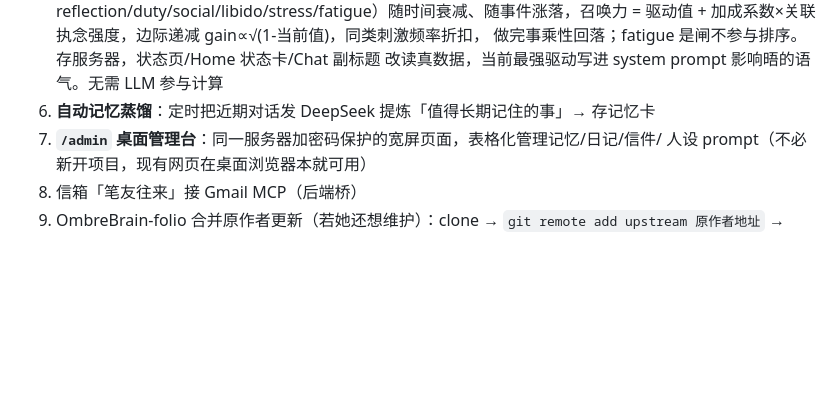
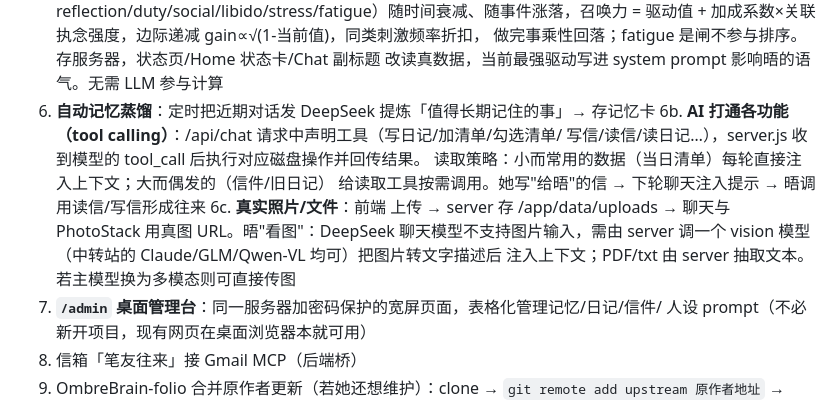
Before and after one commit to Wren-219/home, a Markdown page: HANDOFF.md, the part around the change. Drawn GitHub-style; blank space fills up the shorter version.

Commit message:
HANDOFF：补充 AI 功能打通（tool calling）与真实照片/文件方案
Co-Authored-By: Claude Fable 5 <noreply@anthropic.com>
Claude-Session: https://claude.ai/code/session_01BFVxZTV1S6Zs1mDcLagq8z

```diff
--- a/HANDOFF.md
+++ b/HANDOFF.md
@@ -68,6 +68,14 @@ static token 直连其 /mcp 接口——若日后想要它完整的情绪坐标/
    做完事乘性回落；fatigue 是闸不参与排序。存服务器，状态页/Home 状态卡/Chat 副标题
    改读真数据，当前最强驱动写进 system prompt 影响晤的语气。无需 LLM 参与计算
 6. **自动记忆蒸馏**：定时把近期对话发 DeepSeek 提炼「值得长期记住的事」→ 存记忆卡
+6b. **AI 打通各功能（tool calling）**：/api/chat 请求中声明工具（写日记/加清单/勾选清单/
+    写信/读信/读日记…），server.js 收到模型的 tool_call 后执行对应磁盘操作并回传结果。
+    读取策略：小而常用的数据（当日清单）每轮直接注入上下文；大而偶发的（信件/旧日记）
+    给读取工具按需调用。她写"给晤"的信 → 下轮聊天注入提示 → 晤调用读信/写信形成往来
+6c. **真实照片/文件**：前端 <input type=file> 上传 → server 存 /app/data/uploads →
+    聊天与 PhotoStack 用真图 URL。晤"看图"：DeepSeek 聊天模型不支持图片输入，需由
+    server 调一个 vision 模型（中转站的 Claude/GLM/Qwen-VL 均可）把图片转文字描述后
+    注入上下文；PDF/txt 由 server 抽取文本。若主模型换为多模态则可直接传图
 7. **`/admin` 桌面管理台**：同一服务器加密码保护的宽屏页面，表格化管理记忆/日记/信件/
    人设 prompt（不必新开项目，现有网页在桌面浏览器本就可用）
 8. 信箱「笔友往来」接 Gmail MCP（后端桥）
```
